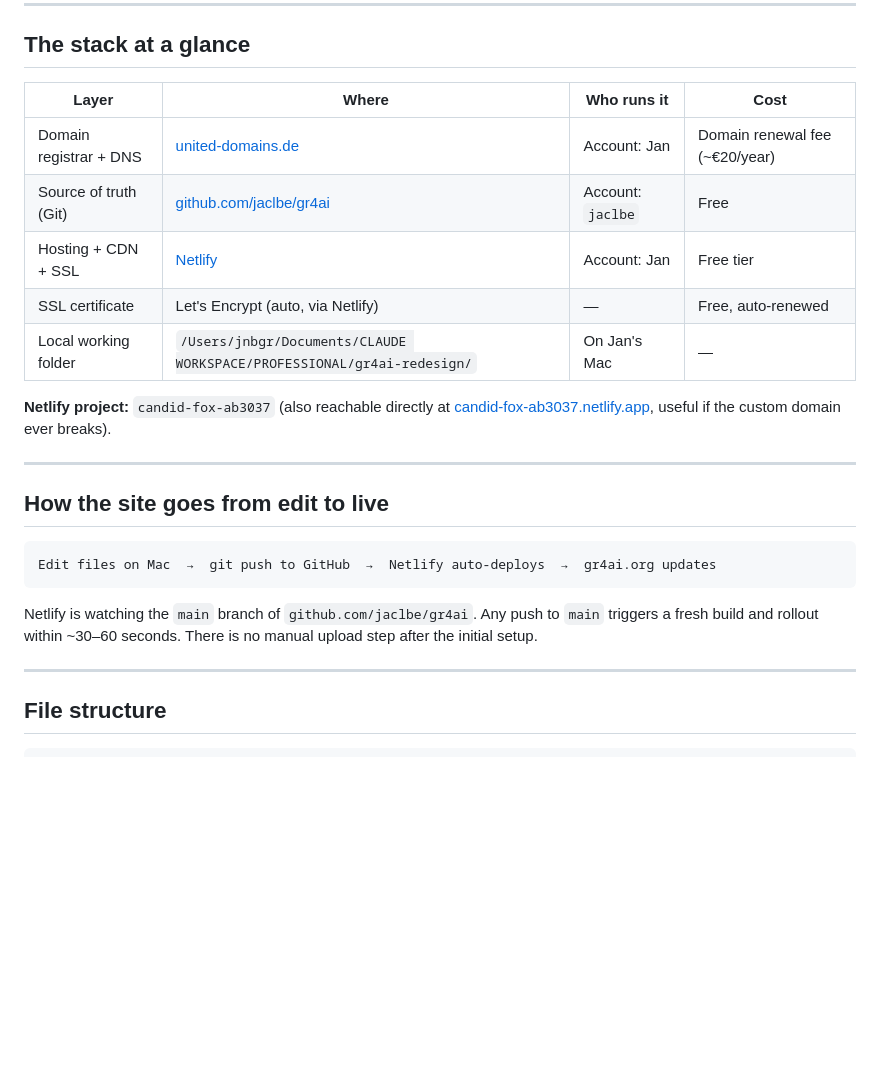
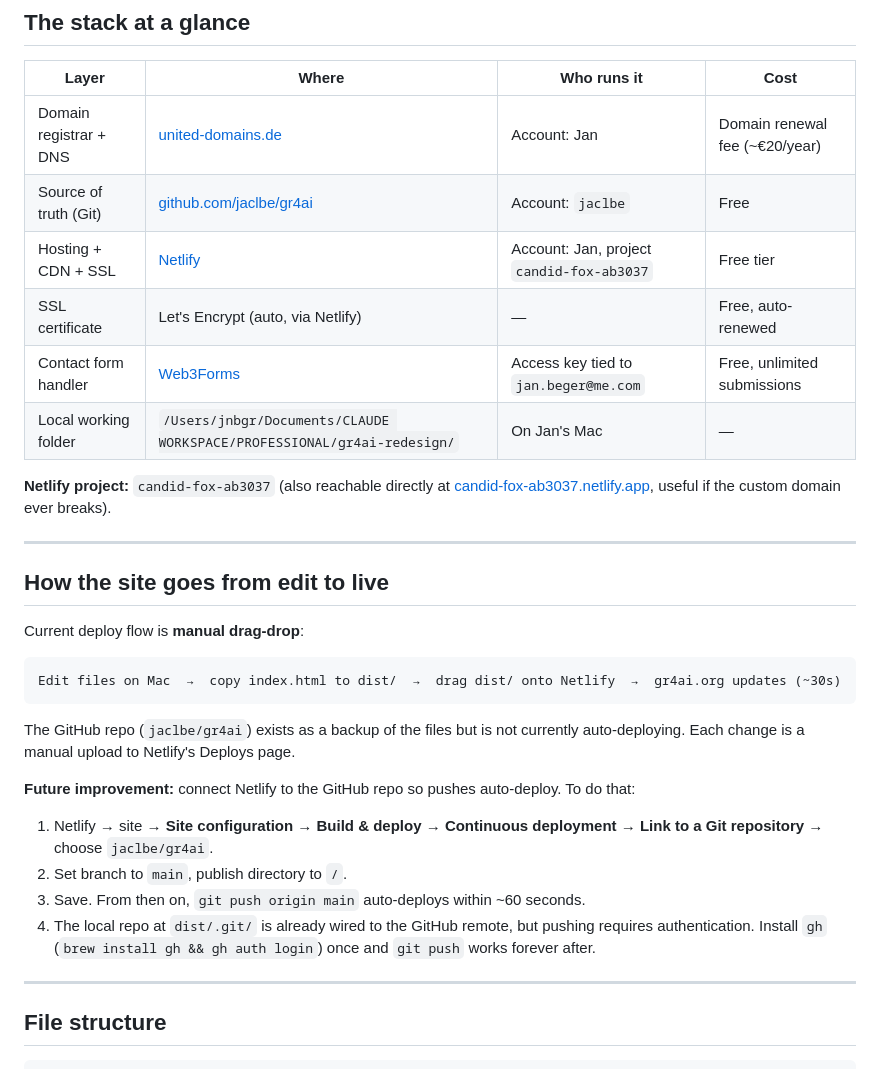
Before and after one commit to jaclbe/gr4ai, a Markdown page: README.md, the part around one of its changes. Rendered like a GitHub page; blank space fills up the shorter version.

````diff
--- a/README.md
+++ b/README.md
@@ -12,8 +12,9 @@ Live at **[gr4ai.org](https://gr4ai.org)**.
 |---|---|---|---|
 | Domain registrar + DNS | [united-domains.de](https://united-domains.de) | Account: Jan | Domain renewal fee (~€20/year) |
 | Source of truth (Git) | [github.com/jaclbe/gr4ai](https://github.com/jaclbe/gr4ai) | Account: `jaclbe` | Free |
-| Hosting + CDN + SSL | [Netlify](https://app.netlify.com) | Account: Jan | Free tier |
+| Hosting + CDN + SSL | [Netlify](https://app.netlify.com) | Account: Jan, project `candid-fox-ab3037` | Free tier |
 | SSL certificate | Let's Encrypt (auto, via Netlify) | — | Free, auto-renewed |
+| Contact form handler | [Web3Forms](https://web3forms.com) | Access key tied to `jan.beger@me.com` | Free, unlimited submissions |
 | Local working folder | `/Users/jnbgr/Documents/CLAUDE WORKSPACE/PROFESSIONAL/gr4ai-redesign/` | On Jan's Mac | — |
 
 **Netlify project:** `candid-fox-ab3037` (also reachable directly at [candid-fox-ab3037.netlify.app](https://candid-fox-ab3037.netlify.app), useful if the custom domain ever breaks).
@@ -22,11 +23,19 @@ Live at **[gr4ai.org](https://gr4ai.org)**.
 
 ## How the site goes from edit to live
 
+Current deploy flow is **manual drag-drop**:
+
 ```
-Edit files on Mac  →  git push to GitHub  →  Netlify auto-deploys  →  gr4ai.org updates
+Edit files on Mac  →  copy index.html to dist/  →  drag dist/ onto Netlify  →  gr4ai.org updates (~30s)
 ```
 
-Netlify is watching the `main` branch of `github.com/jaclbe/gr4ai`. Any push to `main` triggers a fresh build and rollout within ~30–60 seconds. There is no manual upload step after the initial setup.
+The GitHub repo (`jaclbe/gr4ai`) exists as a backup of the files but is not currently auto-deploying. Each change is a manual upload to Netlify's Deploys page.
+
+**Future improvement:** connect Netlify to the GitHub repo so pushes auto-deploy. To do that:
+1. Netlify → site → **Site configuration** → **Build & deploy** → **Continuous deployment** → **Link to a Git repository** → choose `jaclbe/gr4ai`.
+2. Set branch to `main`, publish directory to `/`.
+3. Save. From then on, `git push origin main` auto-deploys within ~60 seconds.
+4. The local repo at `dist/.git/` is already wired to the GitHub remote, but pushing requires authentication. Install `gh` (`brew install gh && gh auth login`) once and `git push` works forever after.
 
 ---
 
````
Also changed, not shown: other parts of README.md (+56 -15 lines).
